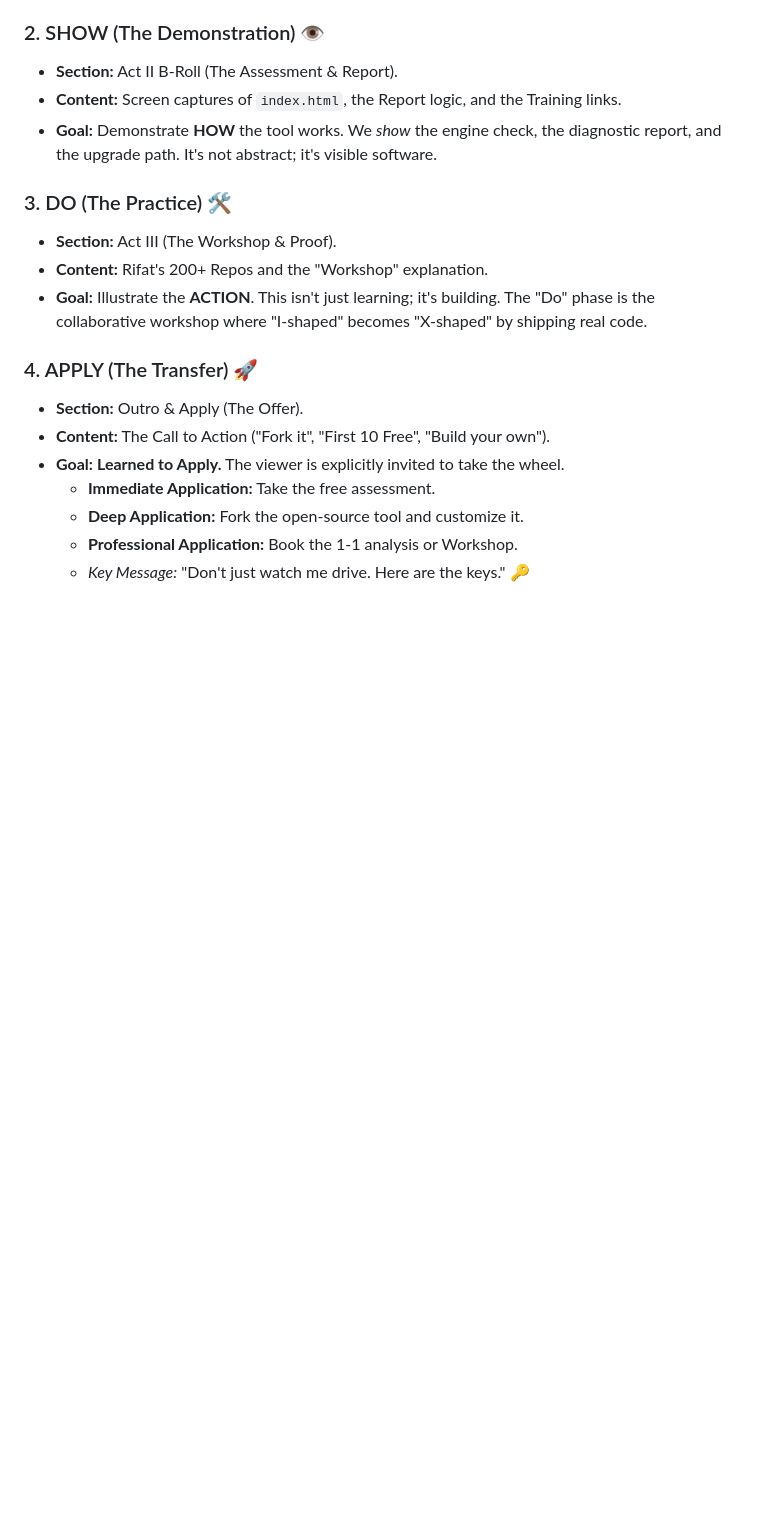
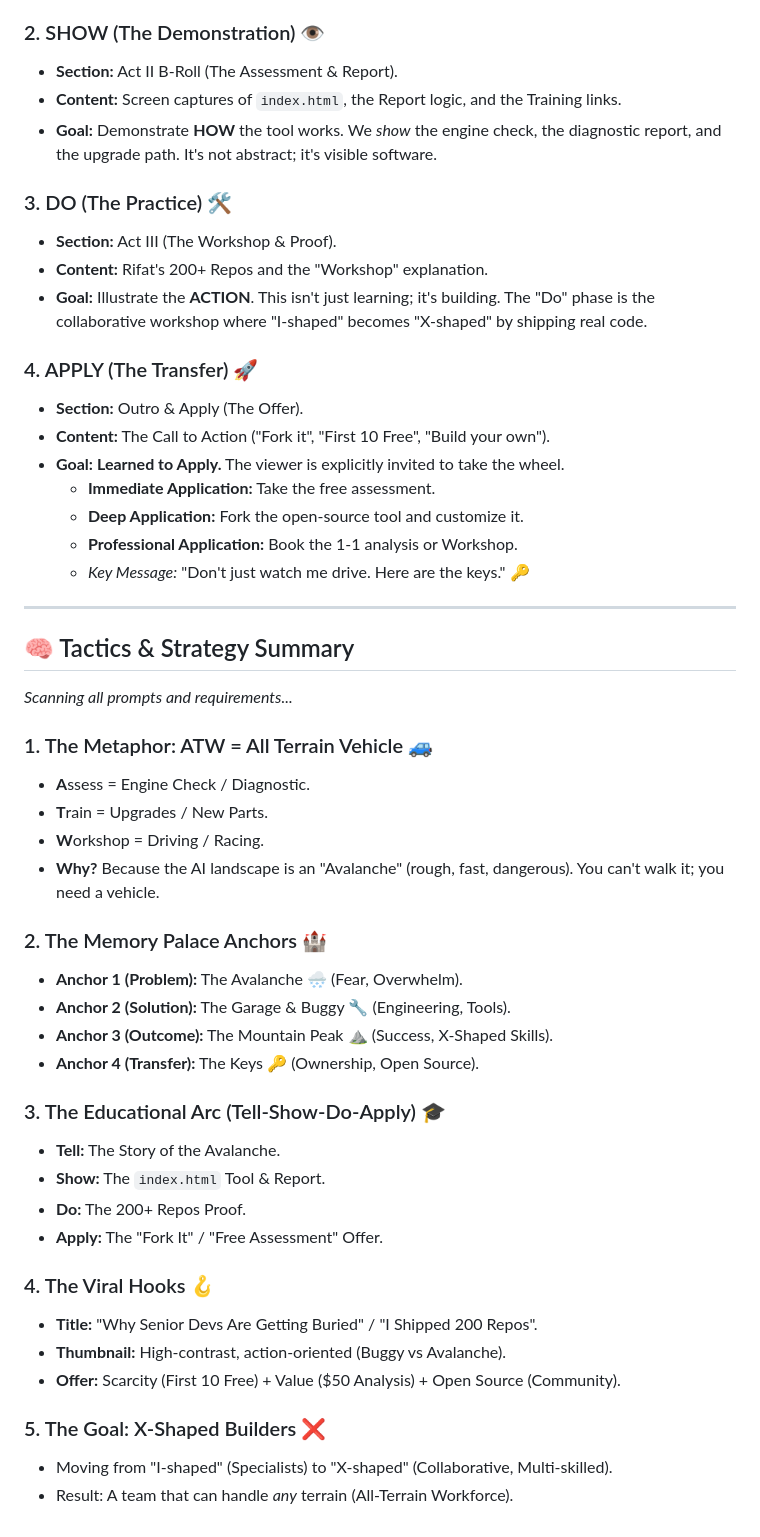
Before and after one commit to rifaterdemsahin/assesment, a Markdown page: video_script.md, the part around the change printed below. GitHub-like rendering; blank space fills up the shorter version.

Commit message:
docs: simplify script tone, add memory palace anchors and tactics summary

```diff
--- a/video_script.md
+++ b/video_script.md
@@ -118,3 +122,35 @@
     *   **Deep Application:** Fork the open-source tool and customize it.
     *   **Professional Application:** Book the 1-1 analysis or Workshop.
     *   *Key Message:* "Don't just watch me drive. Here are the keys." 🔑
+
+---
+
+## 🧠 Tactics & Strategy Summary
+*Scanning all prompts and requirements...*
+
+### 1. The Metaphor: ATW = All Terrain Vehicle 🚙
+*   **A**ssess = Engine Check / Diagnostic.
+*   **T**rain = Upgrades / New Parts.
+*   **W**orkshop = Driving / Racing.
+*   **Why?** Because the AI landscape is an "Avalanche" (rough, fast, dangerous). You can't walk it; you need a vehicle.
+
+### 2. The Memory Palace Anchors 🏰
+*   **Anchor 1 (Problem):** The Avalanche 🌨️ (Fear, Overwhelm).
+*   **Anchor 2 (Solution):** The Garage & Buggy 🔧 (Engineering, Tools).
+*   **Anchor 3 (Outcome):** The Mountain Peak ⛰️ (Success, X-Shaped Skills).
+*   **Anchor 4 (Transfer):** The Keys 🔑 (Ownership, Open Source).
+
+### 3. The Educational Arc (Tell-Show-Do-Apply) 🎓
+*   **Tell:** The Story of the Avalanche.
+*   **Show:** The `index.html` Tool & Report.
+*   **Do:** The 200+ Repos Proof.
+*   **Apply:** The "Fork It" / "Free Assessment" Offer.
+
+### 4. The Viral Hooks 🪝
+*   **Title:** "Why Senior Devs Are Getting Buried" / "I Shipped 200 Repos".
+*   **Thumbnail:** High-contrast, action-oriented (Buggy vs Avalanche).
+*   **Offer:** Scarcity (First 10 Free) + Value ($50 Analysis) + Open Source (Community).
+
+### 5. The Goal: X-Shaped Builders ❌
+*   Moving from "I-shaped" (Specialists) to "X-shaped" (Collaborative, Multi-skilled).
+*   Result: A team that can handle *any* terrain (All-Terrain Workforce).
```
Also changed, not shown: other parts of video_script.md (+16 -12 lines).
